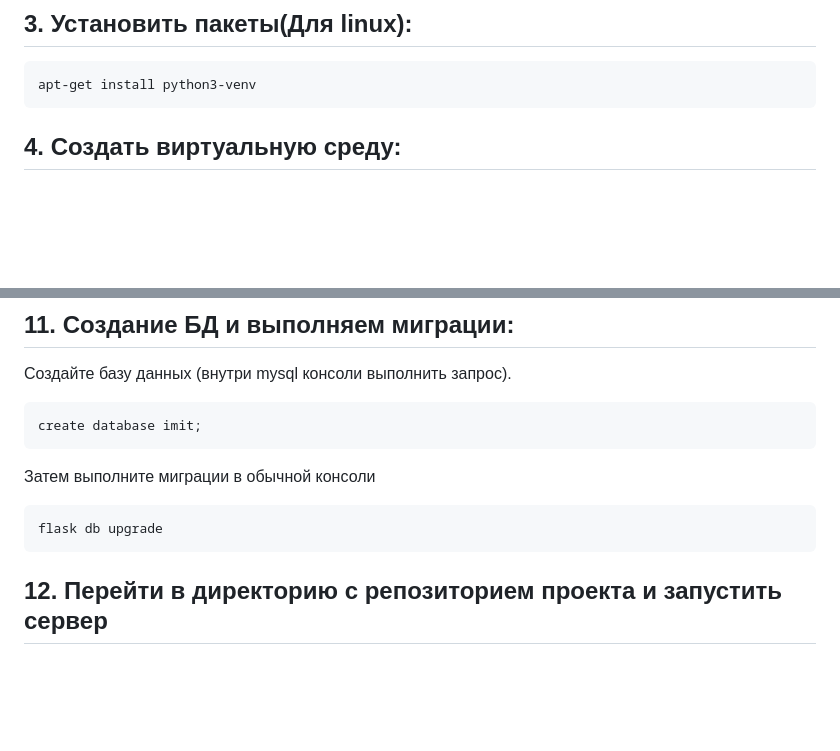
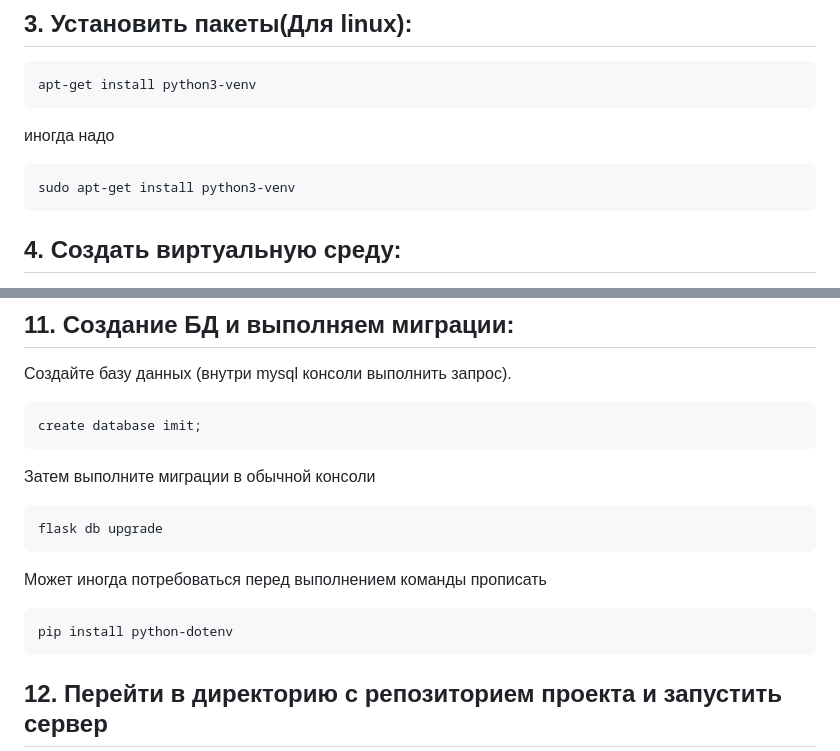
Before and after one commit to alexey000035/tppo_project, a Markdown page: README.md, 2 parts joined by grey strips. Drawn GitHub-style; blank space fills up the shorter version.

````diff
--- a/README.md
+++ b/README.md
@@ -16,6 +16,10 @@ tppo_project/web
 ## 3. Установить пакеты(Для linux):
 ```
 apt-get install python3-venv
+```
+иногда надо
+```
+sudo apt-get install python3-venv
 ```
 
 ## 4. Создать виртуальную среду:
@@ -109,6 +113,10 @@ create database imit;
 ```
 flask db upgrade
 ```
+Может иногда потребоваться перед выполнением команды прописать
+```
+pip install python-dotenv
+```
 
 ## 12. Перейти в директорию с репозиторием проекта и запустить сервер
 linux:
````
